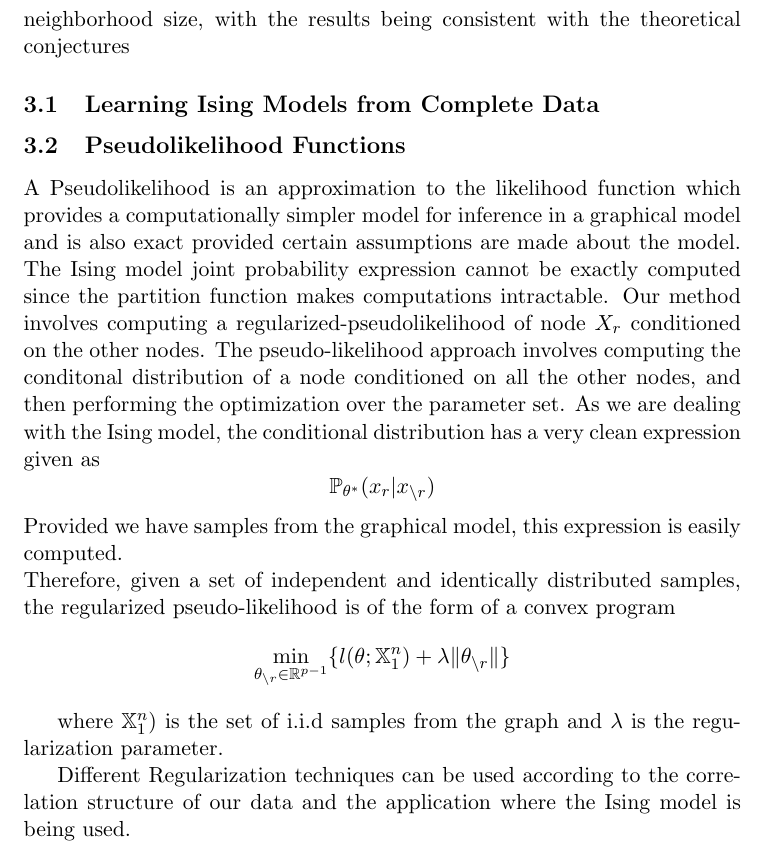
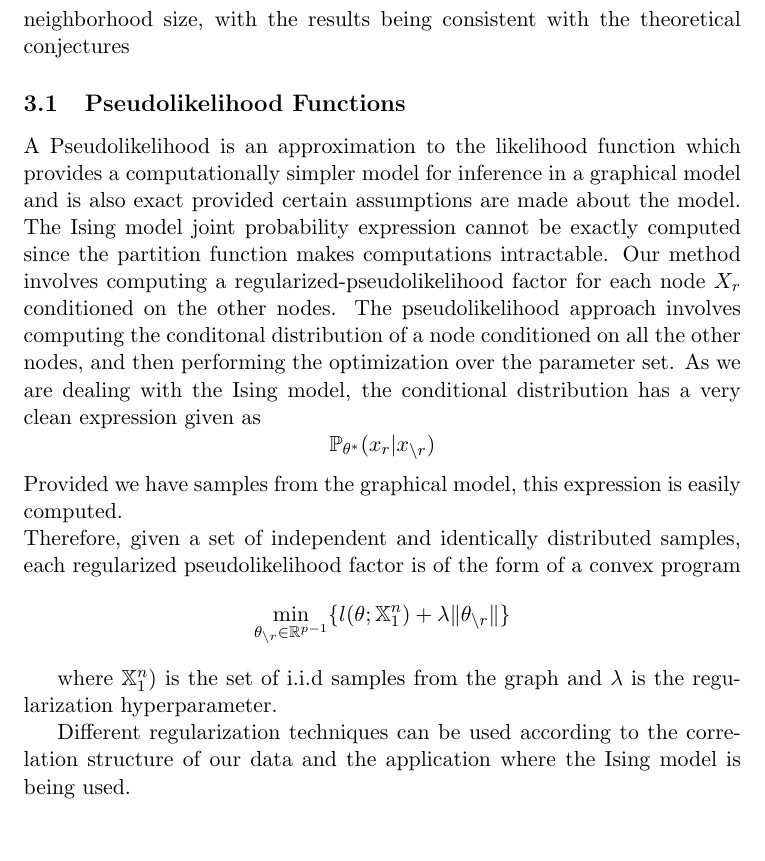
Before and after one commit to lrr0001/PMG-8003-project, a LaTeX document (finalReport.tex): part of page 3 of 10, cut so that both start at the same text, the shorter picture padded with empty space. Compiled offline with pdfLaTeX.

Commit message:
edited pseudolikelihood section

```diff
--- a/finalReport.tex
+++ b/finalReport.tex
@@ -62,25 +66,21 @@ This way the entire set of signed edges of the graph can be recovered whereby th
 This technique is demonstrated on four-nearest neighbor lattices, eight-nearest neighbor lattices and a star graph as well as on a class of graphs with unbounded maximum neighborhood size, with the results being consistent with the theoretical conjectures
 
 
-\subsection{Learning Ising Models from Complete Data}
-
-
-
 \subsection{Pseudolikelihood Functions}
 
 A Pseudolikelihood is an approximation to the likelihood function which provides a computationally simpler model for inference in a graphical model and is also exact provided certain assumptions are made about the model.
 The Ising model joint probability expression cannot be exactly computed since the partition function makes computations intractable.
-Our method involves computing a regularized-pseudolikelihood of node $X_r$ conditioned on the other nodes.
-The pseudo-likelihood approach involves computing the conditonal distribution of a node conditioned on all the other nodes, and then performing the optimization over the parameter set.
+Our method involves computing a regularized-pseudolikelihood factor for each node $X_r$ conditioned on the other nodes.
+The pseudolikelihood approach involves computing the conditonal distribution of a node conditioned on all the other nodes, and then performing the optimization over the parameter set.
 As we are dealing with the Ising model, the conditional distribution has a very clean expression given as
 $$ \mathbb{P_{\theta^*}}( x_r | x_{\backslash r})  $$
 Provided we have samples from the graphical model, this expression is easily computed.\\
-Therefore, given a set of independent and identically distributed samples,  the regularized pseudo-likelihood is of the form of a convex program
+Therefore, given a set of independent and identically distributed samples,  each regularized pseudolikelihood factor is of the form of a convex program
 $$ \min_{\theta_{\backslash r} \in \mathbb{R}^{p-1}} \{ l(\theta; \mathbb{X}^n_1) + \lambda \|{ \theta_{\backslash r} }\| \} $$
 
-where $\mathbb{X}^n_1)$ is the set of i.i.d samples from the graph and $\lambda$ is the regularization parameter.
+where $\mathbb{X}^n_1)$ is the set of i.i.d samples from the graph and $\lambda$ is the regularization hyperparameter.
 
-Different Regularization techniques can be used according to the correlation structure of our data and the application where the Ising model is being used.
+Different regularization techniques can be used according to the correlation structure of our data and the application where the Ising model is being used.
 
 \subsection{Regularization}
 
```
Also changed, not shown: finalReport.tex (8 more changed lines).
